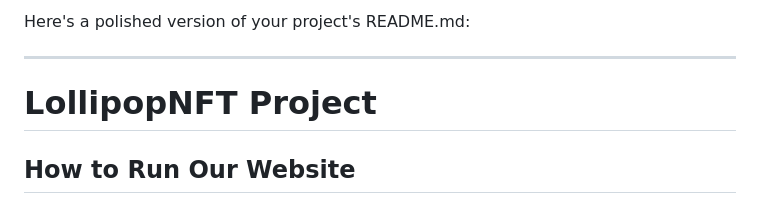
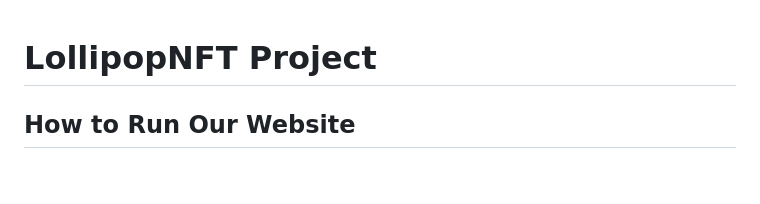
Before and after one commit to 2281469043/lollipopNFT, a Markdown page: frontend/README.md, the part around the change. GitHub-like rendering; blank space fills up the shorter version.

```diff
--- a/frontend/README.md
+++ b/frontend/README.md
@@ -1,7 +1,3 @@
-Here's a polished version of your project's README.md:
-
----
-
 # LollipopNFT Project
 
 ## How to Run Our Website
```
